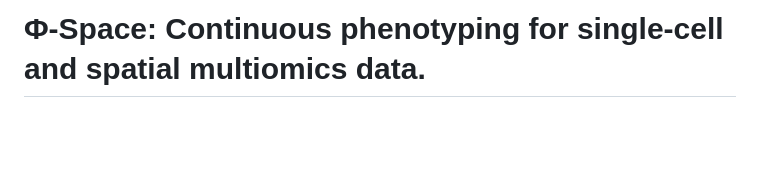
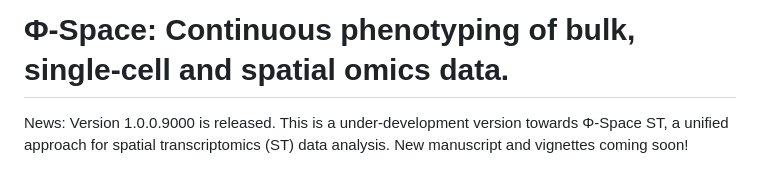
Before and after one commit to jiadongm/PhiSpace, a Markdown page: README.md, the part around the change. Drawn GitHub-style; blank space fills up the shorter version.

```diff
--- a/README.md
+++ b/README.md
@@ -1,4 +1,6 @@
-# Φ-Space: Continuous phenotyping for single-cell and spatial multiomics data.
+# Φ-Space: Continuous phenotyping of bulk, single-cell and spatial omics data.
+
+News: Version 1.0.0.9000 is released. This is a under-development version towards Φ-Space ST, a unified approach for spatial transcriptomics (ST) data analysis. New manuscript and vignettes coming soon!
 
 <img src="./figs/PhiSpace.png" width="20%" style="display: block; margin: auto;" />
 
```
